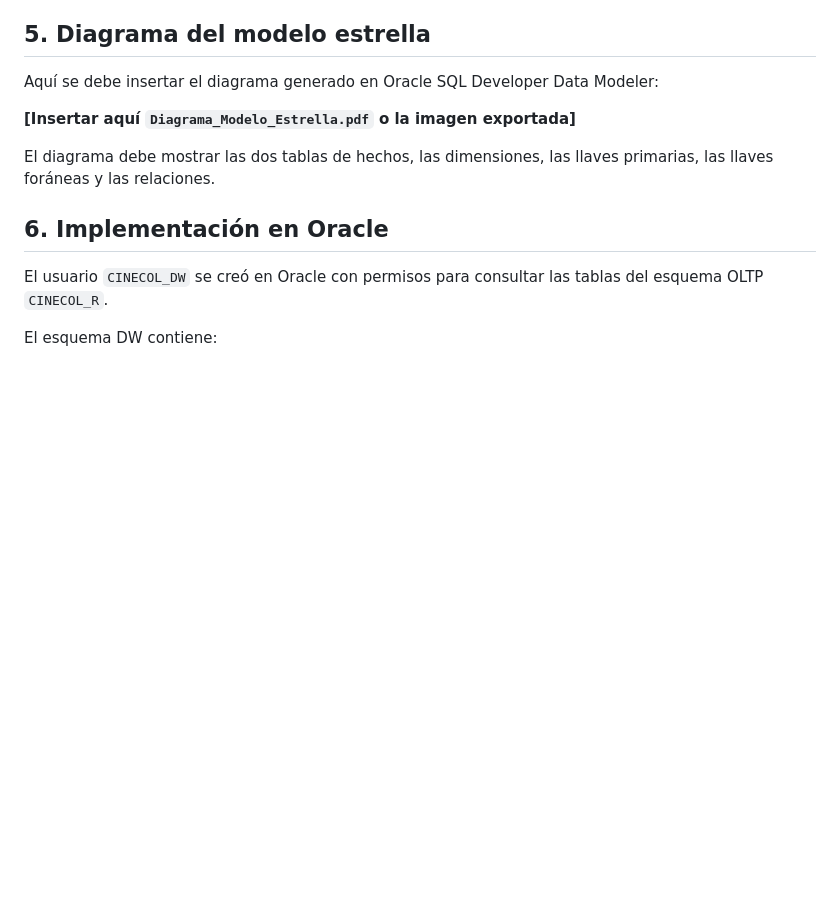
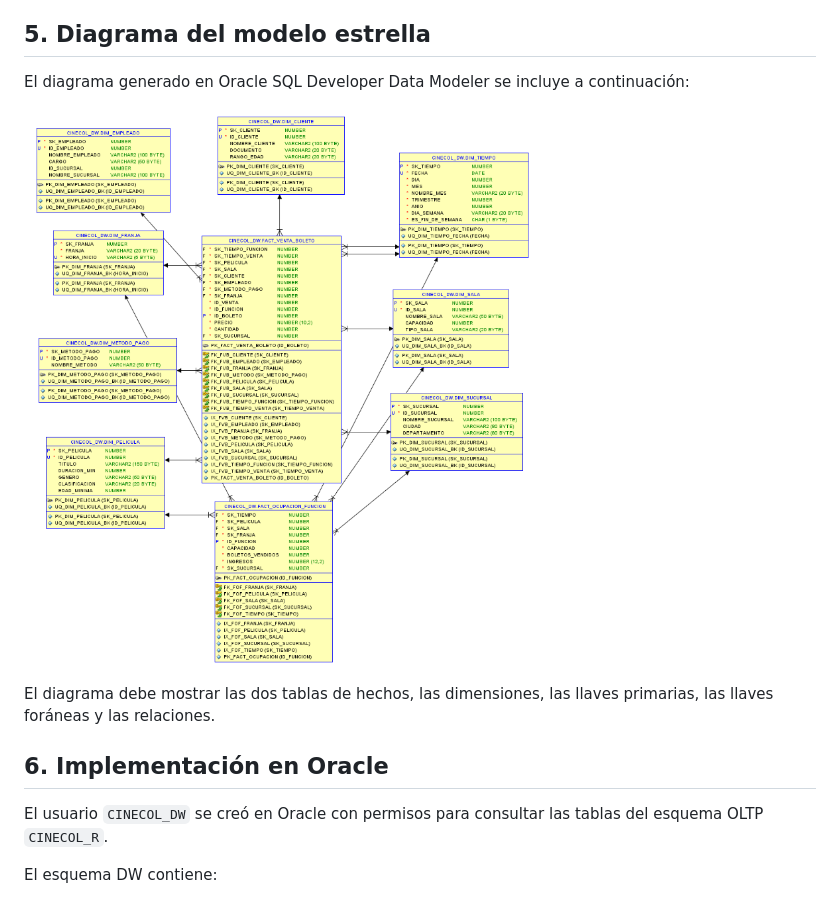
Before and after one commit to Jawbreaker1989/cinecol-sistema-informacion, a Markdown page: informe_dw_cinecol.md, the part around the change. GitHub-like rendering; pictures changed too: Diagrama_Modelo_Estrella.png (added); blank space fills up the shorter version.

Commit message:
Embed star schema diagram in final report
Co-authored-by: Copilot <223556219+Copilot@users.noreply.github.com>

```diff
--- a/informe_dw_cinecol.md
+++ b/informe_dw_cinecol.md
@@ -87,10 +87,10 @@ del periodo analizado y no necesita conservar versiones históricas.
 
 ## 5. Diagrama del modelo estrella
 
-Aquí se debe insertar el diagrama generado en Oracle SQL Developer Data
-Modeler:
+El diagrama generado en Oracle SQL Developer Data Modeler se incluye a
+continuación:
 
-**[Insertar aquí `Diagrama_Modelo_Estrella.pdf` o la imagen exportada]**
+![Diagrama del modelo estrella CineCol](./Diagrama_Modelo_Estrella.png)
 
 El diagrama debe mostrar las dos tablas de hechos, las dimensiones, las
 llaves primarias, las llaves foráneas y las relaciones.
```
